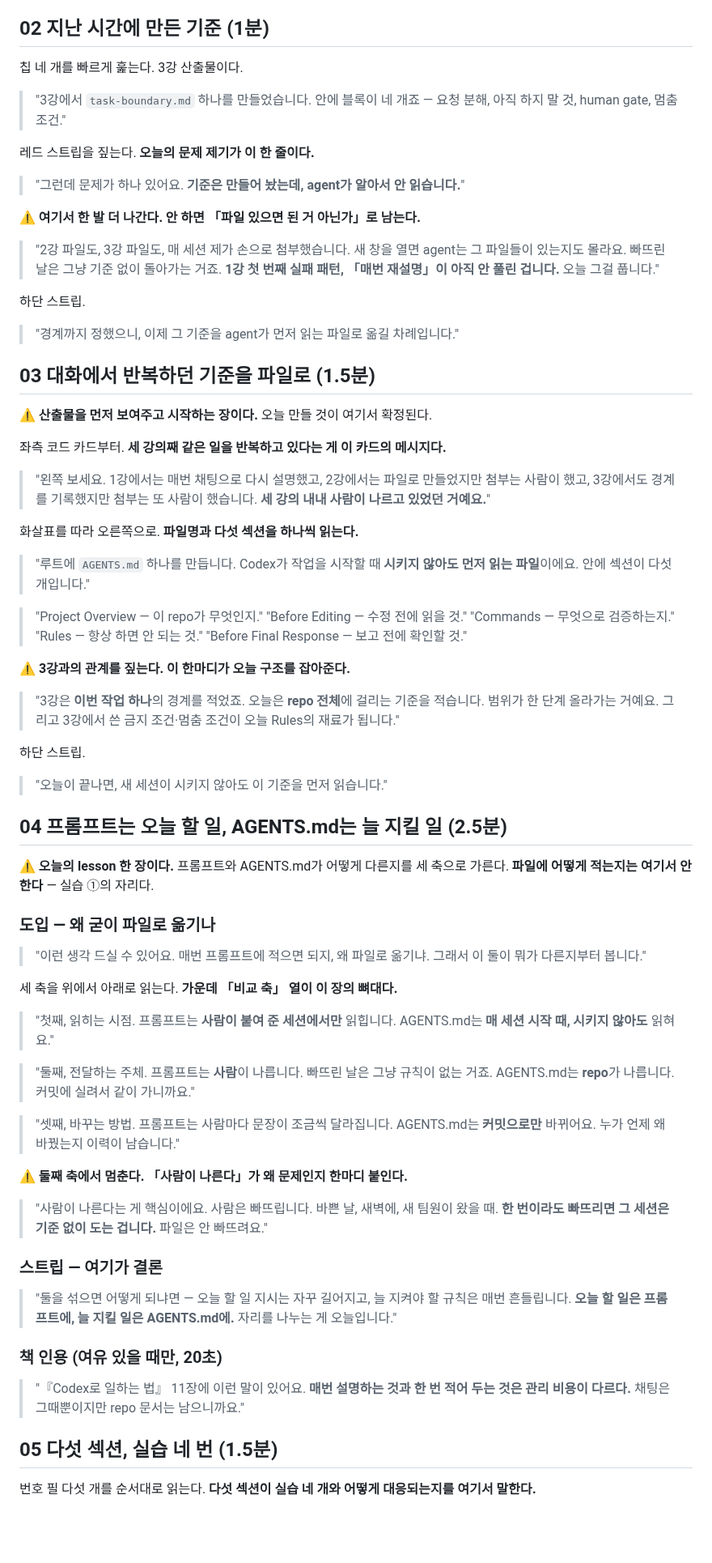
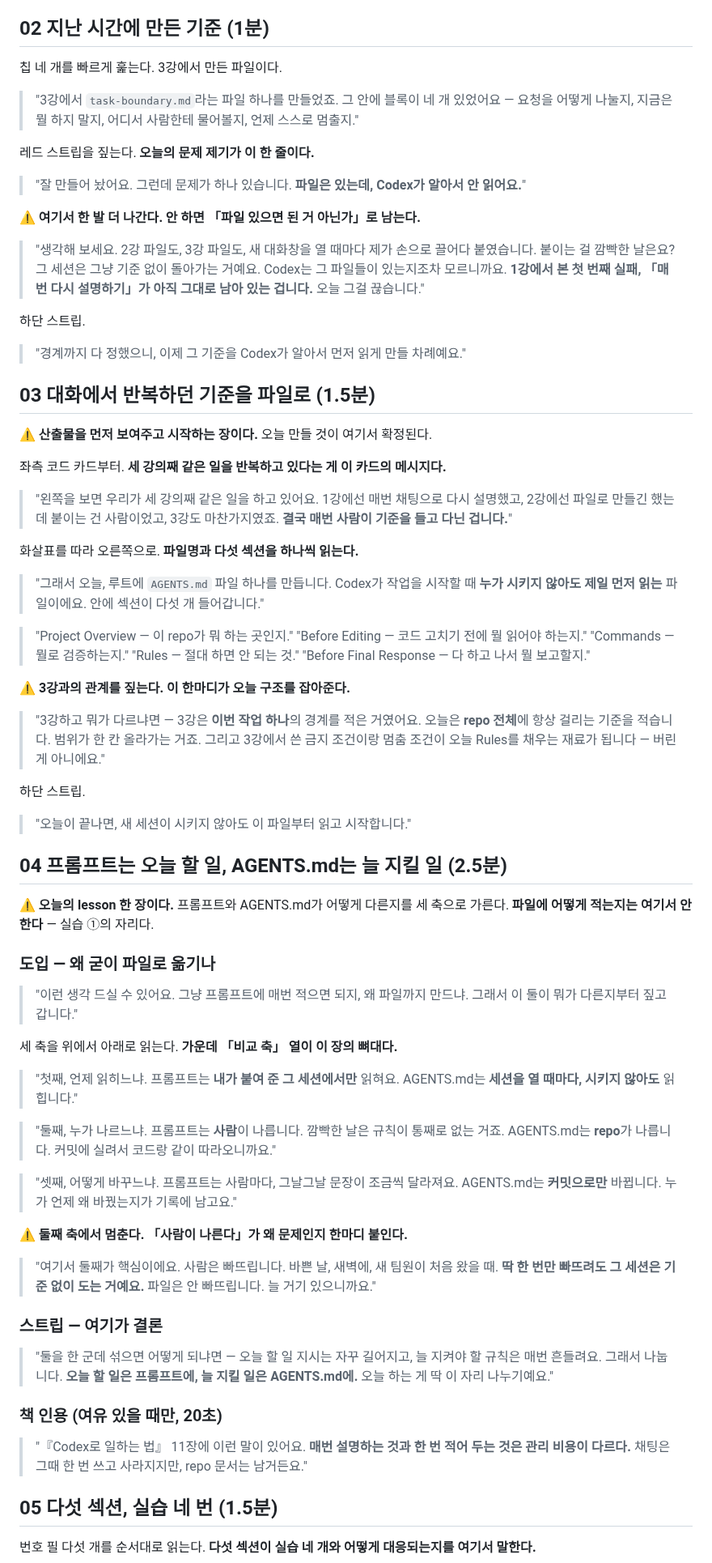
Before and after one commit to RainaKim/codex-lecture, a Markdown page: ref/lecture04-speaker-notes.md, the part around one of its changes. Shown at 81% size. Rendered like a GitHub page; blank space fills up the shorter version.

```diff
--- a/ref/lecture04-speaker-notes.md
+++ b/ref/lecture04-speaker-notes.md
@@ -76,24 +76,25 @@ Part 1 · Chapter 1 · 4강 · 이론 + 실습 · 약 45분 · 20장 · 클립 4
 
 ## 02 지난 시간에 만든 기준 (1분)
 
-칩 네 개를 빠르게 훑는다. 3강 산출물이다.
+칩 네 개를 빠르게 훑는다. 3강에서 만든 파일이다.
 
-> "3강에서 `task-boundary.md` 하나를 만들었습니다. 안에 블록이 네 개죠 — 요청 분해, 아직
-> 하지 말 것, human gate, 멈춤 조건."
+> "3강에서 `task-boundary.md`라는 파일 하나를 만들었죠. 그 안에 블록이 네 개 있었어요 —
+> 요청을 어떻게 나눌지, 지금은 뭘 하지 말지, 어디서 사람한테 물어볼지, 언제 스스로 멈출지."
 
 레드 스트립을 짚는다. **오늘의 문제 제기가 이 한 줄이다.**
 
-> "그런데 문제가 하나 있어요. **기준은 만들어 놨는데, agent가 알아서 안 읽습니다.**"
+> "잘 만들어 놨어요. 그런데 문제가 하나 있습니다. **파일은 있는데, Codex가 알아서 안 읽어요.**"
 
 ⚠️ **여기서 한 발 더 나간다. 안 하면 「파일 있으면 된 거 아닌가」로 남는다.**
 
-> "2강 파일도, 3강 파일도, 매 세션 제가 손으로 첨부했습니다. 새 창을 열면 agent는 그 파일들이
-> 있는지도 몰라요. 빠뜨린 날은 그냥 기준 없이 돌아가는 거죠. **1강 첫 번째 실패 패턴,
-> 「매번 재설명」이 아직 안 풀린 겁니다.** 오늘 그걸 풉니다."
+> "생각해 보세요. 2강 파일도, 3강 파일도, 새 대화창을 열 때마다 제가 손으로 끌어다 붙였습니다.
+> 붙이는 걸 깜빡한 날은요? 그 세션은 그냥 기준 없이 돌아가는 거예요. Codex는 그 파일들이
+> 있는지조차 모르니까요. **1강에서 본 첫 번째 실패, 「매번 다시 설명하기」가 아직 그대로
+> 남아 있는 겁니다.** 오늘 그걸 끊습니다."
 
 하단 스트립.
 
-> "경계까지 정했으니, 이제 그 기준을 agent가 먼저 읽는 파일로 옮길 차례입니다."
+> "경계까지 다 정했으니, 이제 그 기준을 Codex가 알아서 먼저 읽게 만들 차례예요."
 
 ## 03 대화에서 반복하던 기준을 파일로 (1.5분)
 
@@ -101,30 +102,30 @@ Part 1 · Chapter 1 · 4강 · 이론 + 실습 · 약 45분 · 20장 · 클립 4
 
 좌측 코드 카드부터. **세 강의째 같은 일을 반복하고 있다는 게 이 카드의 메시지다.**
 
-> "왼쪽 보세요. 1강에서는 매번 채팅으로 다시 설명했고, 2강에서는 파일로 만들었지만 첨부는
-> 사람이 했고, 3강에서도 경계를 기록했지만 첨부는 또 사람이 했습니다. **세 강의 내내 사람이
-> 나르고 있었던 거예요.**"
+> "왼쪽을 보면 우리가 세 강의째 같은 일을 하고 있어요. 1강에선 매번 채팅으로 다시 설명했고,
+> 2강에선 파일로 만들긴 했는데 붙이는 건 사람이었고, 3강도 마찬가지였죠. **결국 매번 사람이
+> 기준을 들고 다닌 겁니다.**"
 
 화살표를 따라 오른쪽으로. **파일명과 다섯 섹션을 하나씩 읽는다.**
 
-> "루트에 `AGENTS.md` 하나를 만듭니다. Codex가 작업을 시작할 때 **시키지 않아도 먼저 읽는
-> 파일**이에요. 안에 섹션이 다섯 개입니다."
+> "그래서 오늘, 루트에 `AGENTS.md` 파일 하나를 만듭니다. Codex가 작업을 시작할 때 **누가
+> 시키지 않아도 제일 먼저 읽는** 파일이에요. 안에 섹션이 다섯 개 들어갑니다."
 
-> "Project Overview — 이 repo가 무엇인지."
-> "Before Editing — 수정 전에 읽을 것."
-> "Commands — 무엇으로 검증하는지."
-> "Rules — 항상 하면 안 되는 것."
-> "Before Final Response — 보고 전에 확인할 것."
+> "Project Overview — 이 repo가 뭐 하는 곳인지."
+> "Before Editing — 코드 고치기 전에 뭘 읽어야 하는지."
+> "Commands — 뭘로 검증하는지."
+> "Rules — 절대 하면 안 되는 것."
+> "Before Final Response — 다 하고 나서 뭘 보고할지."
 
 ⚠️ **3강과의 관계를 짚는다. 이 한마디가 오늘 구조를 잡아준다.**
 
-> "3강은 **이번 작업 하나**의 경계를 적었죠. 오늘은 **repo 전체**에 걸리는 기준을 적습니다.
-> 범위가 한 단계 올라가는 거예요. 그리고 3강에서 쓴 금지 조건·멈춤 조건이 오늘 Rules의
-> 재료가 됩니다."
+> "3강하고 뭐가 다르냐면 — 3강은 **이번 작업 하나**의 경계를 적은 거였어요. 오늘은 **repo
+> 전체**에 항상 걸리는 기준을 적습니다. 범위가 한 칸 올라가는 거죠. 그리고 3강에서 쓴 금지
+> 조건이랑 멈춤 조건이 오늘 Rules를 채우는 재료가 됩니다 — 버린 게 아니에요."
 
 하단 스트립.
 
-> "오늘이 끝나면, 새 세션이 시키지 않아도 이 기준을 먼저 읽습니다."
+> "오늘이 끝나면, 새 세션이 시키지 않아도 이 파일부터 읽고 시작합니다."
 
 ## 04 프롬프트는 오늘 할 일, AGENTS.md는 늘 지킬 일 (2.5분)
 
@@ -133,35 +134,36 @@ Part 1 · Chapter 1 · 4강 · 이론 + 실습 · 약 45분 · 20장 · 클립 4
 
 ### 도입 — 왜 굳이 파일로 옮기나
 
-> "이런 생각 드실 수 있어요. 매번 프롬프트에 적으면 되지, 왜 파일로 옮기냐. 그래서 이 둘이
-> 뭐가 다른지부터 봅니다."
+> "이런 생각 드실 수 있어요. 그냥 프롬프트에 매번 적으면 되지, 왜 파일까지 만드냐. 그래서 이
+> 둘이 뭐가 다른지부터 짚고 갑니다."
 
 세 축을 위에서 아래로 읽는다. **가운데 「비교 축」 열이 이 장의 뼈대다.**
 
-> "첫째, 읽히는 시점. 프롬프트는 **사람이 붙여 준 세션에서만** 읽힙니다. AGENTS.md는 **매
-> 세션 시작 때, 시키지 않아도** 읽혀요."
+> "첫째, 언제 읽히느냐. 프롬프트는 **내가 붙여 준 그 세션에서만** 읽혀요. AGENTS.md는 **세션을
+> 열 때마다, 시키지 않아도** 읽힙니다."
 
-> "둘째, 전달하는 주체. 프롬프트는 **사람**이 나릅니다. 빠뜨린 날은 그냥 규칙이 없는 거죠.
-> AGENTS.md는 **repo**가 나릅니다. 커밋에 실려서 같이 가니까요."
+> "둘째, 누가 나르느냐. 프롬프트는 **사람**이 나릅니다. 깜빡한 날은 규칙이 통째로 없는 거죠.
+> AGENTS.md는 **repo**가 나릅니다. 커밋에 실려서 코드랑 같이 따라오니까요."
 
-> "셋째, 바꾸는 방법. 프롬프트는 사람마다 문장이 조금씩 달라집니다. AGENTS.md는 **커밋으로만**
-> 바뀌어요. 누가 언제 왜 바꿨는지 이력이 남습니다."
+> "셋째, 어떻게 바꾸느냐. 프롬프트는 사람마다, 그날그날 문장이 조금씩 달라져요. AGENTS.md는
+> **커밋으로만** 바뀝니다. 누가 언제 왜 바꿨는지가 기록에 남고요."
 
 ⚠️ **둘째 축에서 멈춘다. 「사람이 나른다」가 왜 문제인지 한마디 붙인다.**
 
-> "사람이 나른다는 게 핵심이에요. 사람은 빠뜨립니다. 바쁜 날, 새벽에, 새 팀원이 왔을 때.
-> **한 번이라도 빠뜨리면 그 세션은 기준 없이 도는 겁니다.** 파일은 안 빠뜨려요."
+> "여기서 둘째가 핵심이에요. 사람은 빠뜨립니다. 바쁜 날, 새벽에, 새 팀원이 처음 왔을 때.
+> **딱 한 번만 빠뜨려도 그 세션은 기준 없이 도는 거예요.** 파일은 안 빠뜨립니다. 늘 거기
+> 있으니까요."
 
 ### 스트립 — 여기가 결론
 
-> "둘을 섞으면 어떻게 되냐면 — 오늘 할 일 지시는 자꾸 길어지고, 늘 지켜야 할 규칙은 매번
-> 흔들립니다. **오늘 할 일은 프롬프트에, 늘 지킬 일은 AGENTS.md에.** 자리를 나누는 게
-> 오늘입니다."
+> "둘을 한 군데 섞으면 어떻게 되냐면 — 오늘 할 일 지시는 자꾸 길어지고, 늘 지켜야 할 규칙은
+> 매번 흔들려요. 그래서 나눕니다. **오늘 할 일은 프롬프트에, 늘 지킬 일은 AGENTS.md에.**
+> 오늘 하는 게 딱 이 자리 나누기예요."
 
 ### 책 인용 (여유 있을 때만, 20초)
 
 > "『Codex로 일하는 법』 11장에 이런 말이 있어요. **매번 설명하는 것과 한 번 적어 두는 것은
-> 관리 비용이 다르다.** 채팅은 그때뿐이지만 repo 문서는 남으니까요."
+> 관리 비용이 다르다.** 채팅은 그때 한 번 쓰고 사라지지만, repo 문서는 남거든요."
 
 ## 05 다섯 섹션, 실습 네 번 (1.5분)
 
```
Also changed, not shown: other parts of ref/lecture04-speaker-notes.md (+152 -148 lines).
